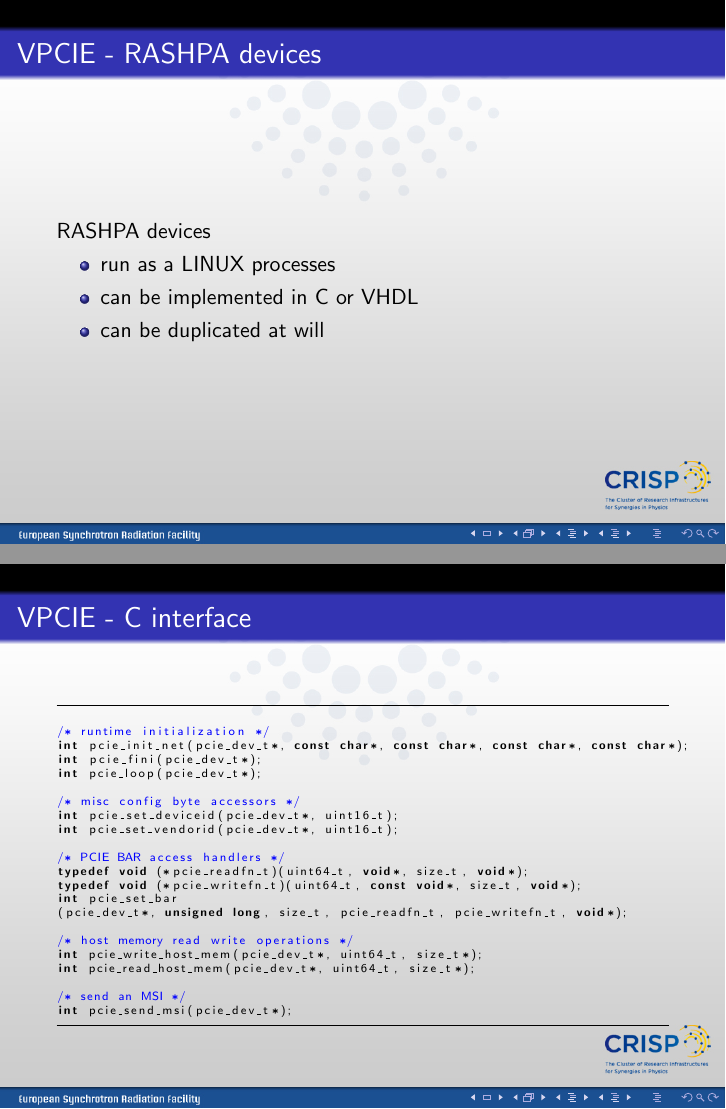
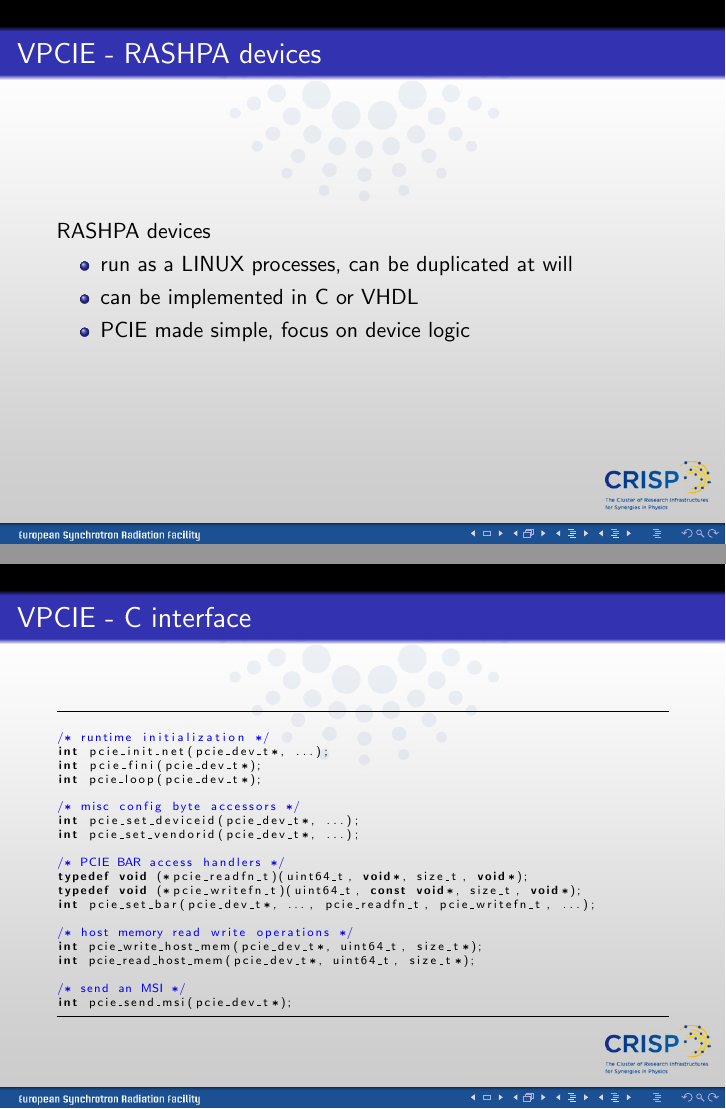
Before and after one commit to texane/vpcie, LaTeX slides (doc/crisp_psi_032013/main.tex): pages 15 and 17 of 21, joined at a grey line. Compiled offline with pdfLaTeX.

Commit message:
[ update ] crisp_psi_032013

```diff
--- a/doc/crisp_psi_032013/main.tex
+++ b/doc/crisp_psi_032013/main.tex
@@ -164,9 +164,9 @@ The use of hardware virtualization in RASHPA
 \begin{frame}{VPCIE - RASHPA devices}
   RASHPA devices
   \begin{itemize}
-  \item run as a LINUX processes
+  \item run as a LINUX processes, can be duplicated at will
   \item can be implemented in C or VHDL
-  \item can be duplicated at will
+  \item PCIE made simple, focus on device logic
   \end{itemize}
 \end{frame}
 
@@ -211,19 +211,18 @@ end entity;
  \begin{lstlisting}[frame=tb]
 
 /* runtime initialization */
-int pcie_init_net(pcie_dev_t*, const char*, const char*, const char*, const char*);
+int pcie_init_net(pcie_dev_t*, ...);
 int pcie_fini(pcie_dev_t*);
 int pcie_loop(pcie_dev_t*);
 
 /* misc config byte accessors */
-int pcie_set_deviceid(pcie_dev_t*, uint16_t);
-int pcie_set_vendorid(pcie_dev_t*, uint16_t);
+int pcie_set_deviceid(pcie_dev_t*, ...);
+int pcie_set_vendorid(pcie_dev_t*, ...);
 
 /* PCIE BAR access handlers */
 typedef void (*pcie_readfn_t)(uint64_t, void*, size_t, void*);
 typedef void (*pcie_writefn_t)(uint64_t, const void*, size_t, void*);
-int pcie_set_bar
-(pcie_dev_t*, unsigned long, size_t, pcie_readfn_t, pcie_writefn_t, void*);
+int pcie_set_bar(pcie_dev_t*, ..., pcie_readfn_t, pcie_writefn_t, ...);
 
 /* host memory read write operations */
 int pcie_write_host_mem(pcie_dev_t*, uint64_t, size_t*);
```
Also changed, not shown: doc/crisp_psi_032013/main.pdf, doc/crisp_psi_032013/pic/dv_implem/main.jpeg, doc/crisp_psi_032013/main.tex (4 more changed lines), 1 other file.
